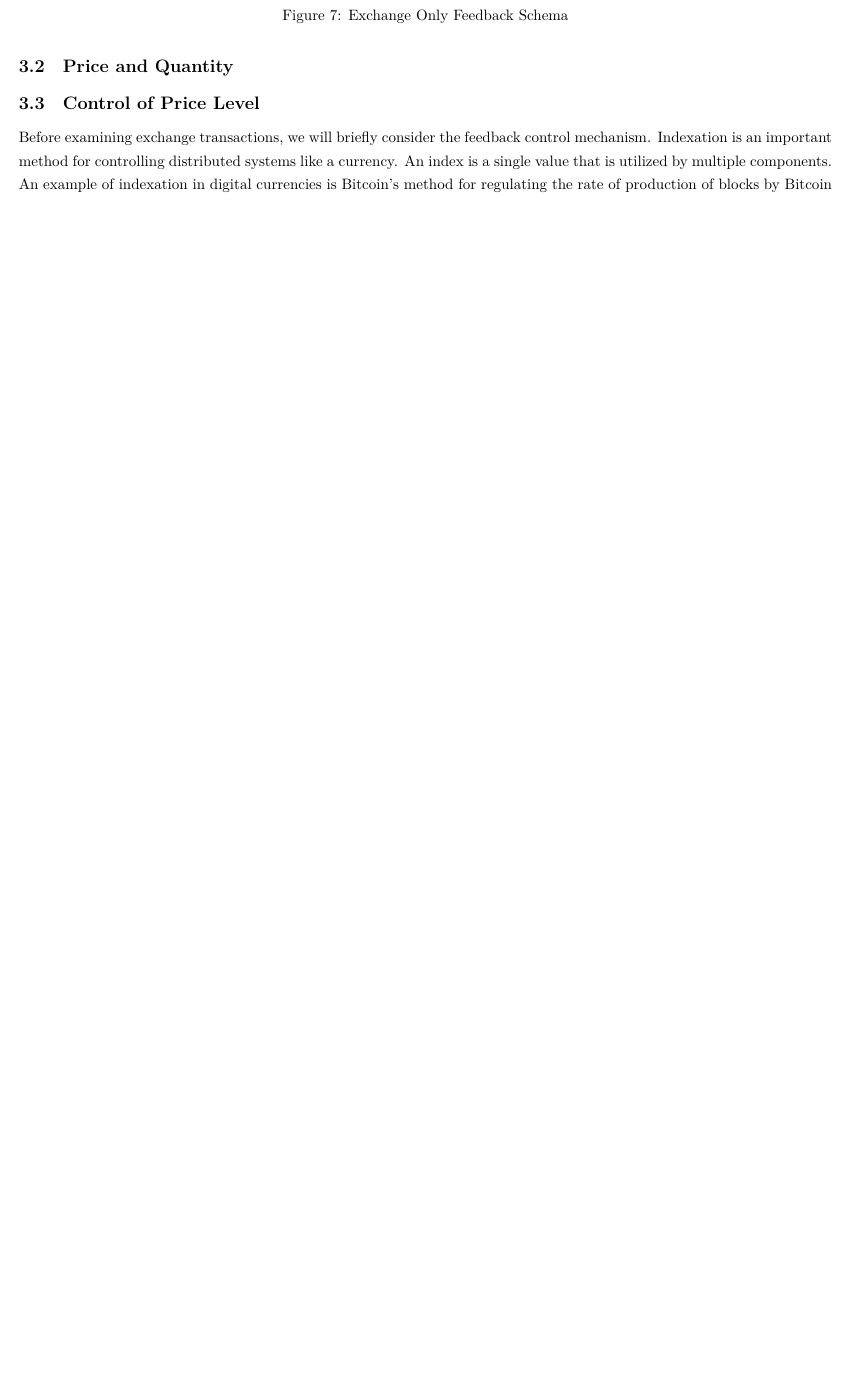
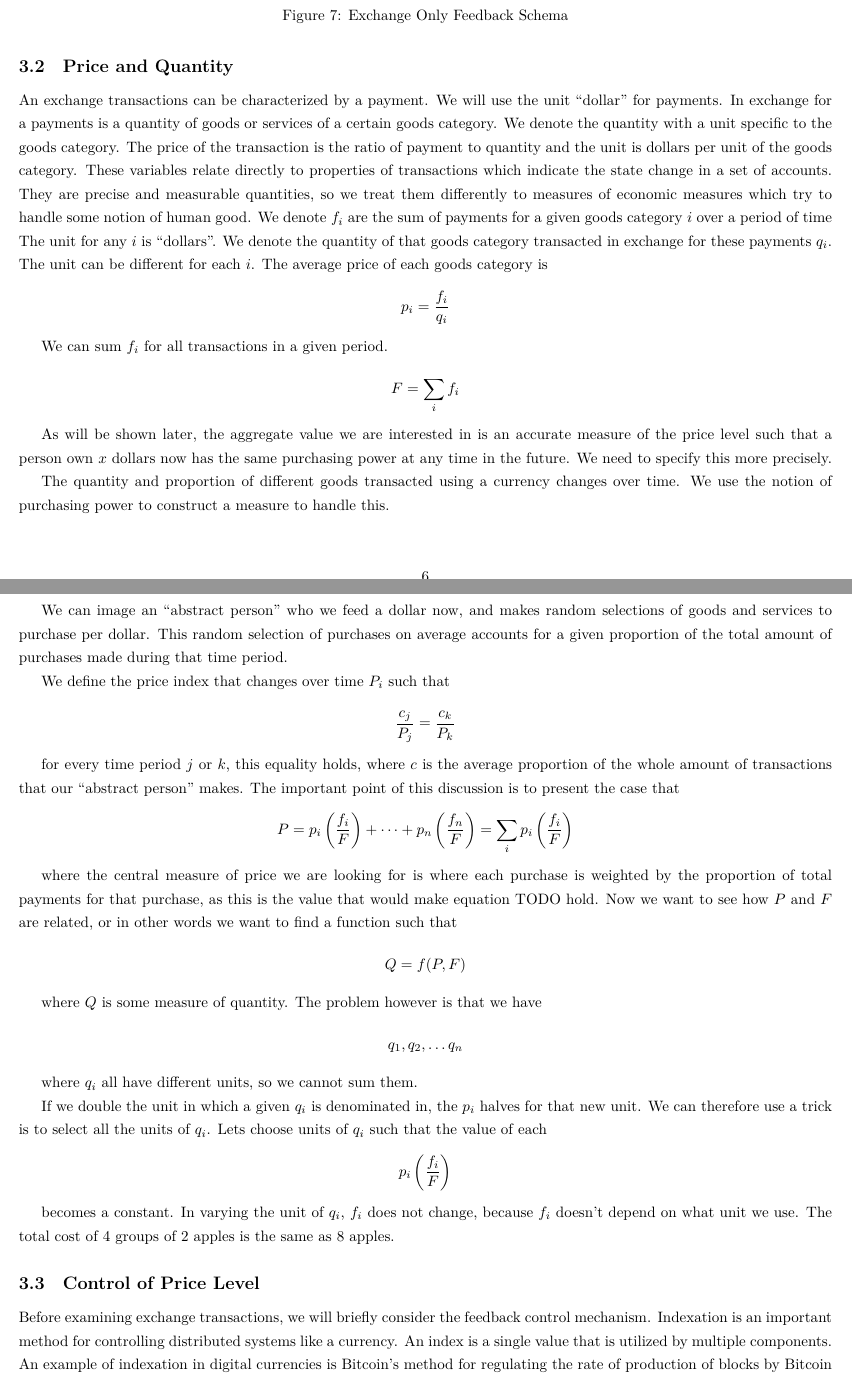
Before and after one commit to currency-engineering/paper, a LaTeX document (paper.tex, which reads 03_exchange_transactions/03_exchange_transactions.tex): part of page 6 of 11 before the commit and two parts of pages 6 and 7 of 12 after it, the two joined at a grey line, cut so that both start at the same text, the shorter picture padded with empty space. The pictures show the PDF file paper.pdf that the author committed with the source.

Commit message:
Working on P, Q and F

```diff
--- a/03_exchange_transactions/03_exchange_transactions.tex
+++ b/03_exchange_transactions/03_exchange_transactions.tex
@@ -49,6 +49,95 @@ exchange transactions.
 
 \subsection{Price and Quantity}
 
+An exchange transactions can be characterized by a payment. We will use the unit ``dollar''
+for payments. In exchange for a payments is a quantity of goods or services of a certain goods
+category. We denote the quantity with a unit specific to the goods category. The price of the
+transaction is the ratio of payment to quantity and the unit is dollars per unit of the goods
+category. These variables relate directly to properties of transactions which indicate the state
+change in a set of accounts. They are precise and measurable quantities, so we treat them
+differently to measures of economic measures which try to handle some notion of human good. We
+denote $f_i$ are the sum of payments for a given goods category $i$ over a period of time The unit
+for any $i$ is ``dollars''. We denote the quantity of that goods category transacted in
+exchange for these payments $q_i$. The unit can be different for each $i$. The average price of each
+goods category is
+
+\[
+    p_i = \frac {f_i} {q_i}
+\]
+
+We can sum $f_i$ for all transactions in a given period.
+
+\[
+    F = \sum_i f_i
+\]
+
+As will be shown later, the aggregate value we are interested in is an accurate measure of the price
+level such that a person own $x$ dollars now has the same purchasing power at any time in the
+future. We need to specify this more precisely.
+
+The quantity and proportion of different goods transacted using a currency changes over time. We use
+the notion of purchasing power to construct a measure to handle this.
+
+We can image an ``abstract person'' who we feed a dollar now, and makes random selections of goods
+and services to purchase per dollar. This random selection of purchases on average accounts for a
+given proportion of the total amount of purchases made during that time period.
+
+We define the price index that changes over time $P_i$ such that
+
+\[
+    \frac {c_j} {P_j} = \frac {c_k} {P_k}
+\]
+
+for every time period $j$ or $k$, this equality holds, where $c$ is the average proportion of the
+whole amount of transactions that our ``abstract person'' makes. The important point of this
+discussion is to present the case that
+
+\[
+    P = p_i \left( \frac {f_i} F \right) + \cdots + p_n \left( \frac {f_n} F \right) = \sum_i p_i
+    \left( \frac {f_i} F \right)
+\]
+
+where the central measure of price we are looking for is where each purchase is weighted by the
+proportion of total payments  for that purchase, as this is the value that would make equation TODO
+hold. Now we want to see how $P$ and $F$ are related, or in other words we want to find a function
+such that
+
+\[
+    Q = f(P, F)
+\]
+
+where $Q$ is some measure of quantity. The problem however is that we have
+
+\[
+    q_1, q_2, \dots q_n
+\]
+
+where $q_i$ all have different units, so we cannot sum them.
+
+If we double the unit in which a given $q_i$ is denominated in, the $p_i$ halves for that new unit.
+We can therefore use a trick is to select all the units of $q_i$. Lets choose units of $q_i$ such
+that the value of each
+
+\[
+    p_i \left( \frac {f_i} F \right)
+\]
+
+becomes a constant. In varying the unit of $q_i$, $f_i$ does not change, because $f_i$ doesn't
+depend on what unit we use. The total cost of 4 groups of 2 apples is the same as 8 apples.
+
+
+
+
+
+
+
+
+
+
+
+
+
+
 \subsection{Control of Price Level}
 
 Before examining exchange transactions, we will briefly consider the feedback control mechanism.
```
Also changed, not shown: 02_dynamic_systems_and_control/02_dynamic_systems_and_control.tex (+8 -1 lines), paper.pdf, 03_exchange_transactions/03_exchange_transactions.tex (2 more changed lines).
